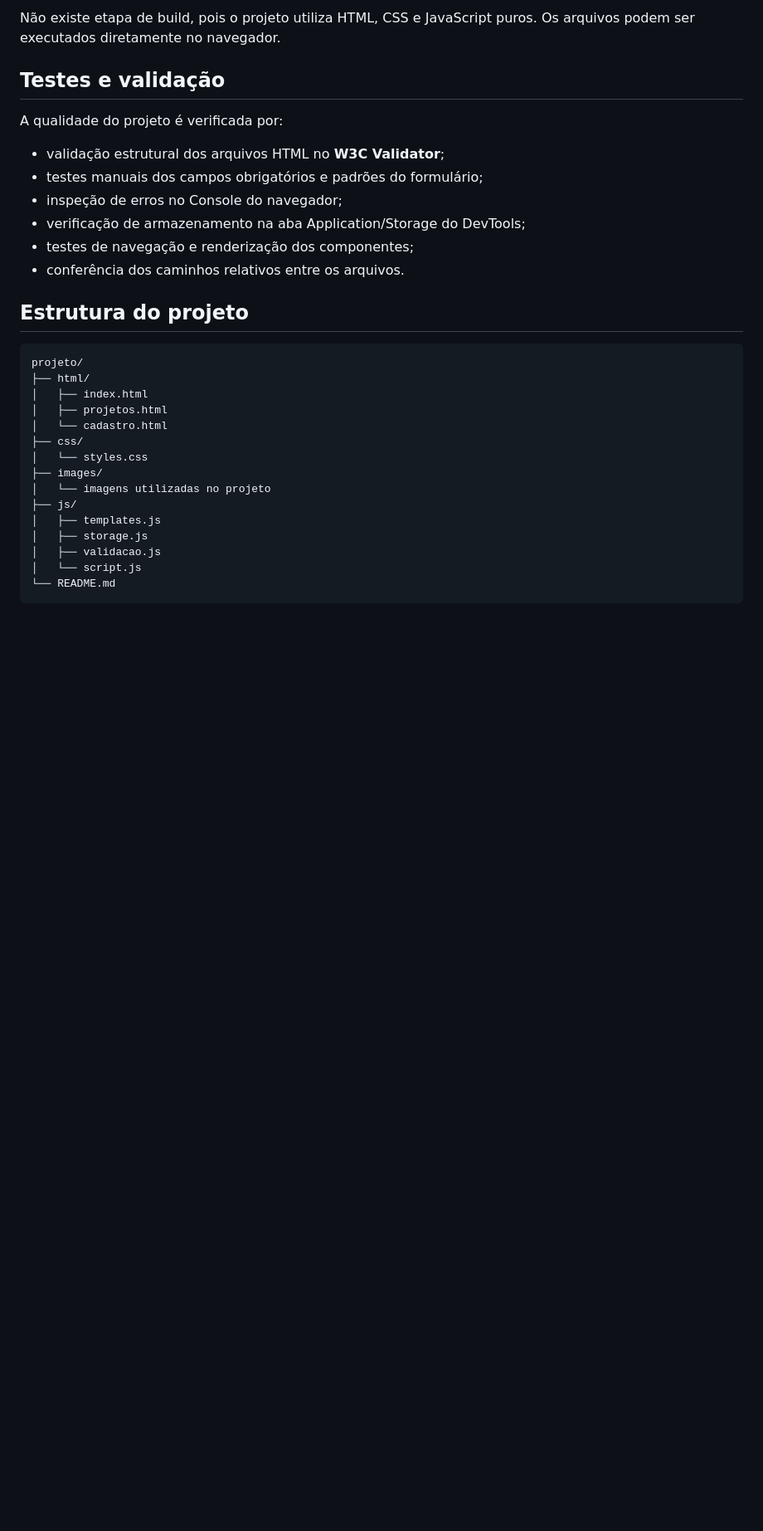
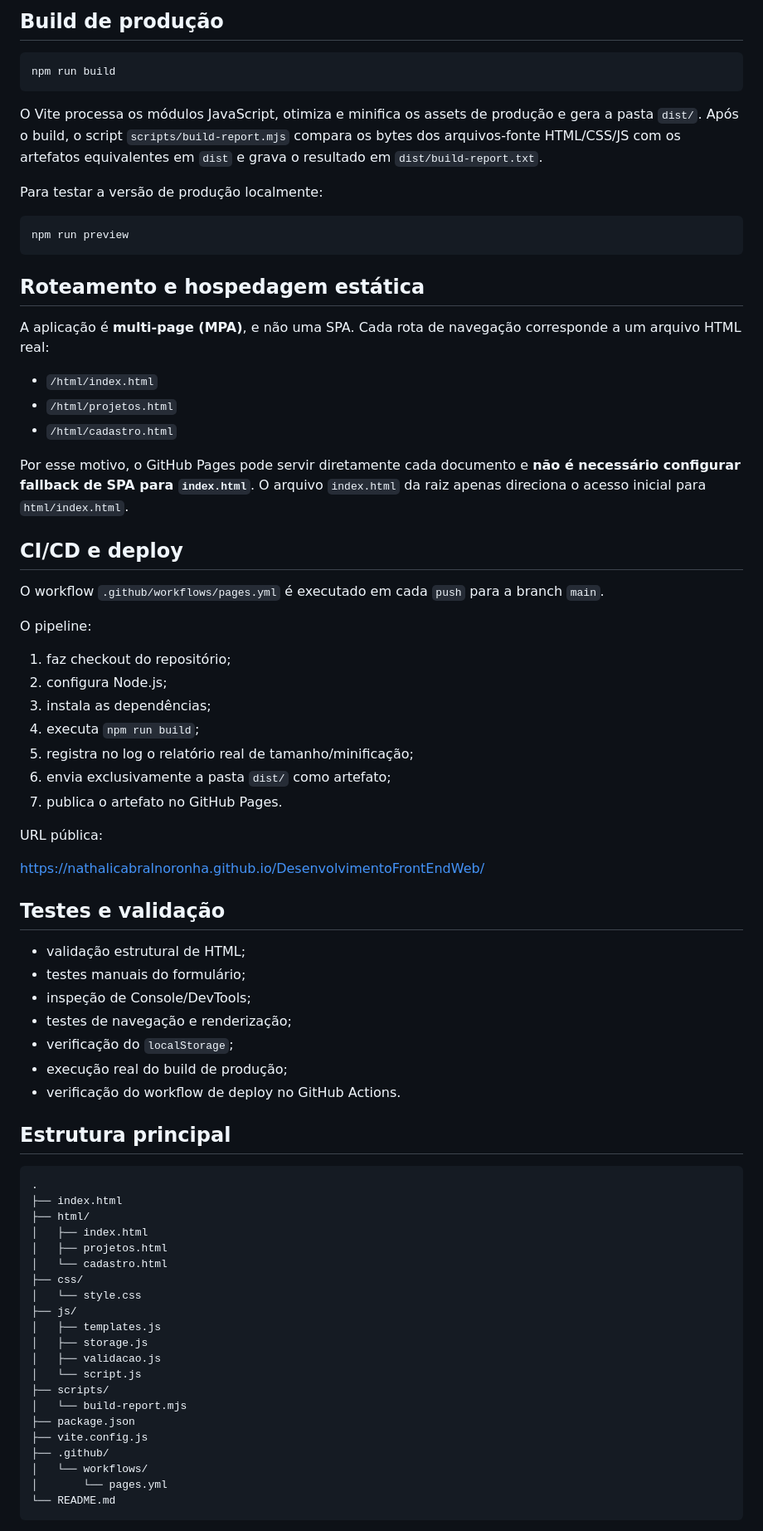
Before and after one commit to nathalicabralnoronha/DesenvolvimentoFrontEndWeb, a Markdown page: README.md, the part around one of its changes. Shown at 83% size. Drawn GitHub-style; blank space fills up the shorter version.

````diff
--- a/README.md
+++ b/README.md
@@ -65,34 +64,79 @@ Para uma execução local mais próxima de um ambiente web, recomenda-se abrir a
 
-Não existe etapa de build, pois o projeto utiliza HTML, CSS e JavaScript puros. Os arquivos podem ser executados diretamente no navegador.
+## Build de produção
+
+```bash
+npm run build
+```
+
+O Vite processa os módulos JavaScript, otimiza e minifica os assets de produção e gera a pasta `dist/`. Após o build, o script `scripts/build-report.mjs` compara os bytes dos arquivos-fonte HTML/CSS/JS com os artefatos equivalentes em `dist` e grava o resultado em `dist/build-report.txt`.
+
+Para testar a versão de produção localmente:
+
+```bash
+npm run preview
+```
+
+## Roteamento e hospedagem estática
+
+A aplicação é **multi-page (MPA)**, e não uma SPA. Cada rota de navegação corresponde a um arquivo HTML real:
+
+- `/html/index.html`
+- `/html/projetos.html`
+- `/html/cadastro.html`
+
+Por esse motivo, o GitHub Pages pode servir diretamente cada documento e **não é necessário configurar fallback de SPA para `index.html`**. O arquivo `index.html` da raiz apenas direciona o acesso inicial para `html/index.html`.
+
+## CI/CD e deploy
+
+O workflow `.github/workflows/pages.yml` é executado em cada `push` para a branch `main`.
+
+O pipeline:
+
+1. faz checkout do repositório;
+2. configura Node.js;
+3. instala as dependências;
+4. executa `npm run build`;
+5. registra no log o relatório real de tamanho/minificação;
+6. envia exclusivamente a pasta `dist/` como artefato;
+7. publica o artefato no GitHub Pages.
+
+URL pública:
+
+https://nathalicabralnoronha.github.io/DesenvolvimentoFrontEndWeb/
 
 ## Testes e validação
 
-A qualidade do projeto é verificada por:
+- validação estrutural de HTML;
+- testes manuais do formulário;
+- inspeção de Console/DevTools;
+- testes de navegação e renderização;
+- verificação do `localStorage`;
+- execução real do build de produção;
+- verificação do workflow de deploy no GitHub Actions.
 
-- validação estrutural dos arquivos HTML no **W3C Validator**;
-- testes manuais dos campos obrigatórios e padrões do formulário;
-- inspeção de erros no Console do navegador;
-- verificação de armazenamento na aba Application/Storage do DevTools;
-- testes de navegação e renderização dos componentes;
-- conferência dos caminhos relativos entre os arquivos.
-
-## Estrutura do projeto
+## Estrutura principal
 
 ```text
-projeto/
+.
+├── index.html
 ├── html/
 │   ├── index.html
 │   ├── projetos.html
 │   └── cadastro.html
 ├── css/
-│   └── styles.css
-├── images/
-│   └── imagens utilizadas no projeto
+│   └── style.css
 ├── js/
 │   ├── templates.js
 │   ├── storage.js
 │   ├── validacao.js
 │   └── script.js
+├── scripts/
+│   └── build-report.mjs
+├── package.json
+├── vite.config.js
+├── .github/
+│   └── workflows/
+│       └── pages.yml
 └── README.md
 ```
 
````
Also changed, not shown: other parts of README.md (+51 -50 lines).
